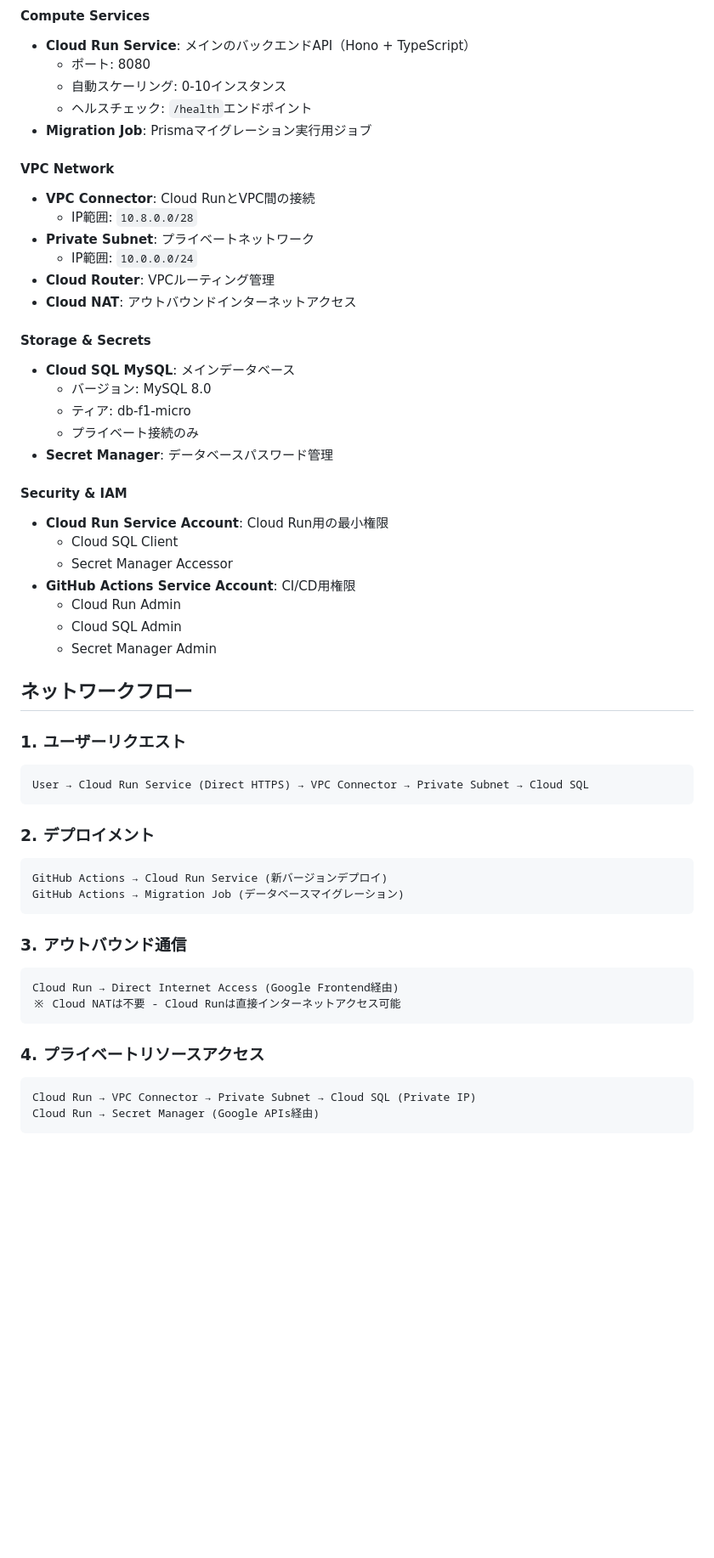
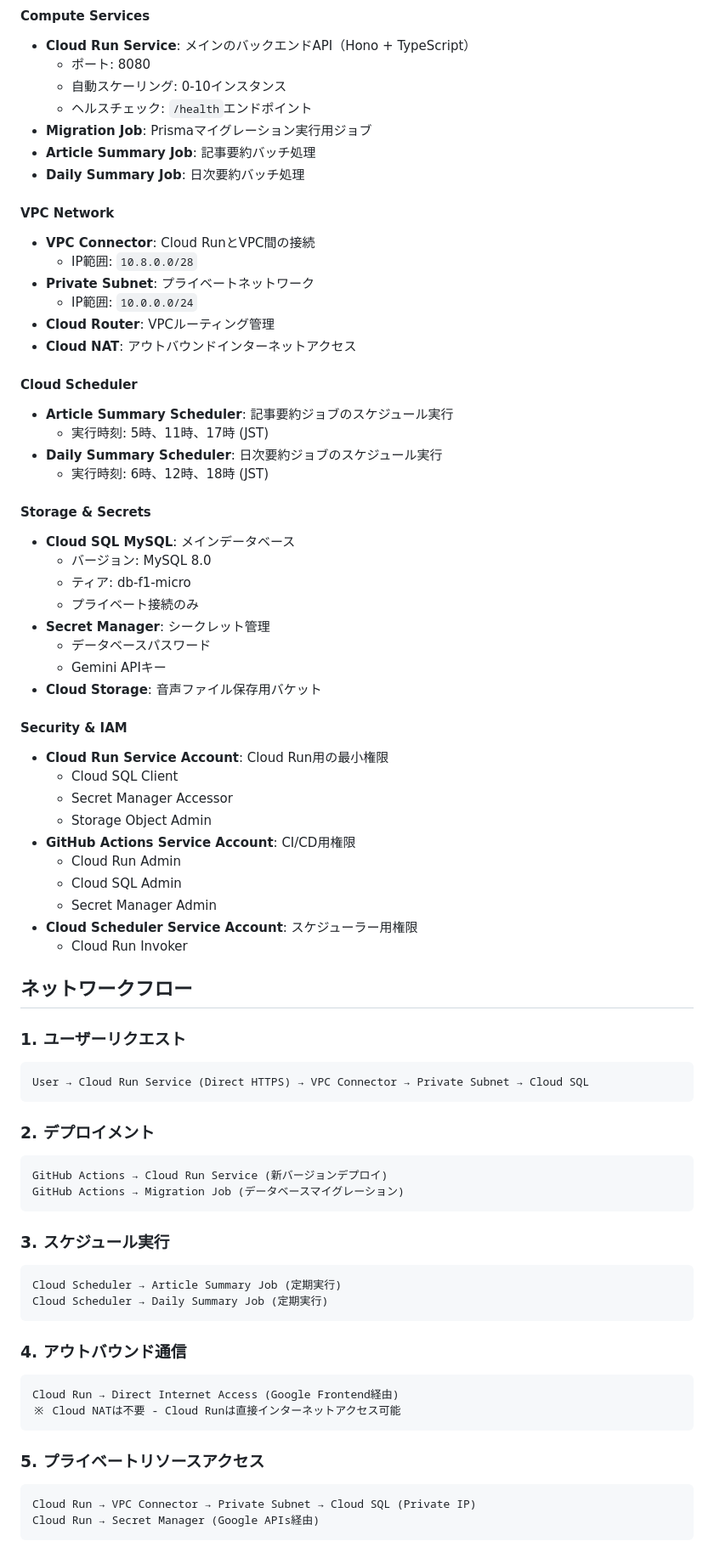
Before and after one commit to shuheu/summeryme-ai, a Markdown page: terraform/infrastructure-diagram.md, the part around one of its changes. Shown at 85% size. GitHub-like rendering; blank space fills up the shorter version.

````diff
--- a/terraform/infrastructure-diagram.md
+++ b/terraform/infrastructure-diagram.md
@@ -166,6 +195,8 @@ flowchart LR
   - 自動スケーリング: 0-10インスタンス
   - ヘルスチェック: `/health`エンドポイント
 - **Migration Job**: Prismaマイグレーション実行用ジョブ
+- **Article Summary Job**: 記事要約バッチ処理
+- **Daily Summary Job**: 日次要約バッチ処理
 
 #### VPC Network
 - **VPC Connector**: Cloud RunとVPC間の接続
@@ -175,21 +206,33 @@ flowchart LR
 - **Cloud Router**: VPCルーティング管理
 - **Cloud NAT**: アウトバウンドインターネットアクセス
 
+#### Cloud Scheduler
+- **Article Summary Scheduler**: 記事要約ジョブのスケジュール実行
+  - 実行時刻: 5時、11時、17時 (JST)
+- **Daily Summary Scheduler**: 日次要約ジョブのスケジュール実行
+  - 実行時刻: 6時、12時、18時 (JST)
+
 #### Storage & Secrets
 - **Cloud SQL MySQL**: メインデータベース
   - バージョン: MySQL 8.0
   - ティア: db-f1-micro
   - プライベート接続のみ
-- **Secret Manager**: データベースパスワード管理
+- **Secret Manager**: シークレット管理
+  - データベースパスワード
+  - Gemini APIキー
+- **Cloud Storage**: 音声ファイル保存用バケット
 
 #### Security & IAM
 - **Cloud Run Service Account**: Cloud Run用の最小権限
   - Cloud SQL Client
   - Secret Manager Accessor
+  - Storage Object Admin
 - **GitHub Actions Service Account**: CI/CD用権限
   - Cloud Run Admin
   - Cloud SQL Admin
   - Secret Manager Admin
+- **Cloud Scheduler Service Account**: スケジューラー用権限
+  - Cloud Run Invoker
 
 ## ネットワークフロー
 
@@ -204,13 +247,19 @@ GitHub Actions → Cloud Run Service (新バージョンデプロイ)
 GitHub Actions → Migration Job (データベースマイグレーション)
 ```
 
-### 3. アウトバウンド通信
+### 3. スケジュール実行
+```
+Cloud Scheduler → Article Summary Job (定期実行)
+Cloud Scheduler → Daily Summary Job (定期実行)
+```
+
+### 4. アウトバウンド通信
 ```
 Cloud Run → Direct Internet Access (Google Frontend経由)
 ※ Cloud NATは不要 - Cloud Runは直接インターネットアクセス可能
 ```
 
-### 4. プライベートリソースアクセス
+### 5. プライベートリソースアクセス
 ```
 Cloud Run → VPC Connector → Private Subnet → Cloud SQL (Private IP)
 Cloud Run → Secret Manager (Google APIs経由)
````
Also changed, not shown: other parts of terraform/infrastructure-diagram.md (+34 -4 lines), terraform/README.md (+6 -0 lines).
